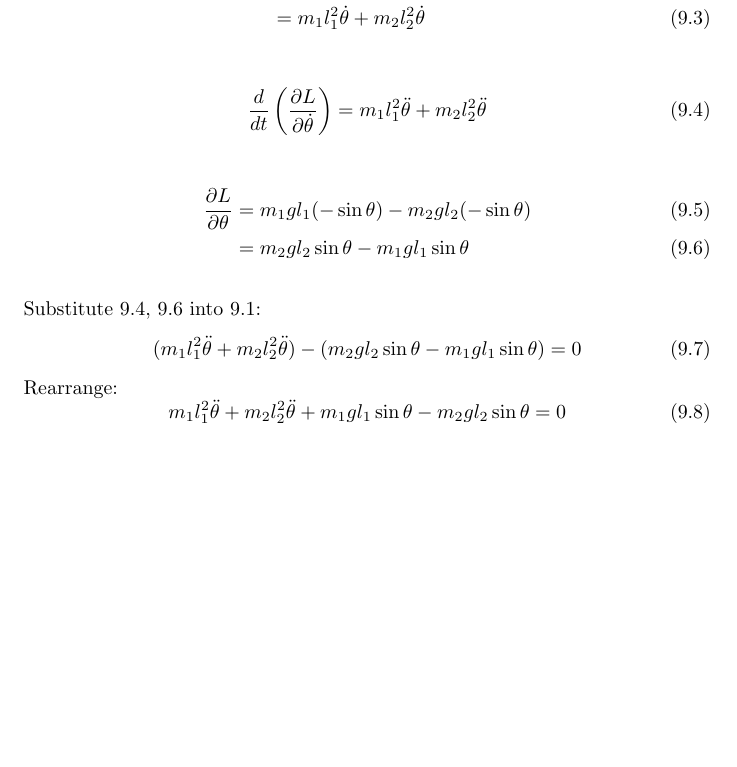
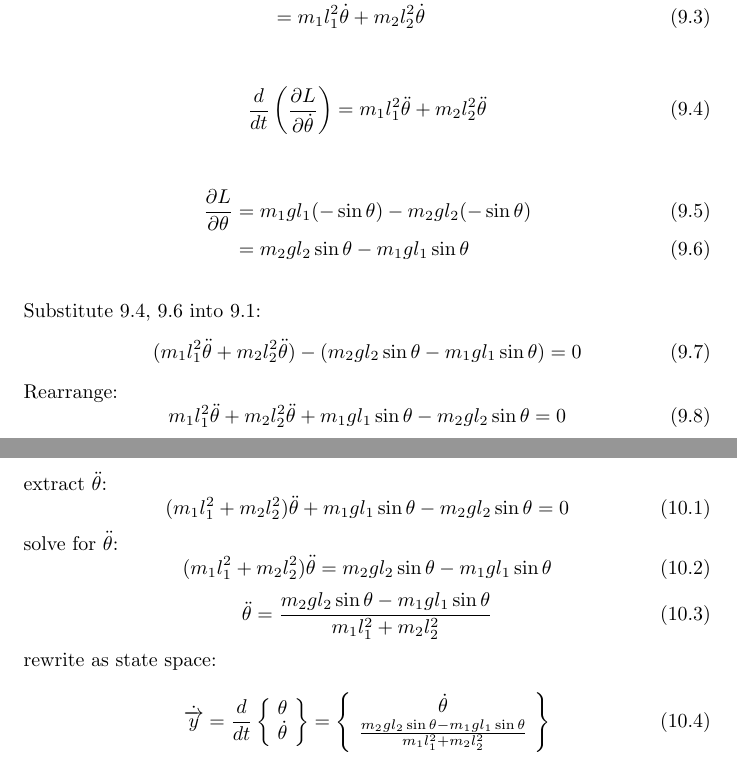
Before and after one commit to ridephysics/sensoreval, a LaTeX document (docs/seesaw.tex): part of page 4 of 4 before the commit and two parts of pages 4 and 5 of 5 after it, the two joined at a grey line, cut so that both start at the same text, the shorter picture padded with empty space. Compiled offline with pdfLaTeX.

Commit message:
docs/seesaw: add state space equation

```diff
--- a/docs/seesaw.tex
+++ b/docs/seesaw.tex
@@ -156,4 +156,33 @@ Rearrange:
 m_1 l_1^2 \ddot{\theta} + m_2 l_2^2 \ddot{\theta} + m_1 g l_1 \sin \theta - m_2 g l_2 \sin \theta = 0
 \end{equation}
 
+\section{State space}
+extract $\ddot{\theta}$:
+\begin{equation}
+(m_1 l_1^2 + m_2 l_2^2)\ddot{\theta} + m_1 g l_1 \sin \theta - m_2 g l_2 \sin \theta = 0
+\end{equation}
+solve for $\ddot{\theta}$:
+\begin{equation}
+(m_1 l_1^2 + m_2 l_2^2)\ddot{\theta} = m_2 g l_2 \sin \theta - m_1 g l_1 \sin \theta
+\end{equation}
+\begin{equation}
+\ddot{\theta} = \frac{m_2 g l_2 \sin \theta - m_1 g l_1 \sin \theta}{m_1 l_1^2 + m_2 l_2^2}
+\end{equation}
+rewrite as state space:
+\begin{equation}
+\dot{\overrightarrow{y}} = \frac{d}{dt}
+\left\{\!
+\begin{array}{c}
+  \theta \\
+  \dot{\theta}
+\end{array}
+\!\right\} =
+\left\{\!
+\begin{array}{c}
+  \dot{\theta} \\
+  \frac{m_2 g l_2 \sin \theta - m_1 g l_1 \sin \theta}{m_1 l_1^2 + m_2 l_2^2}
+\end{array}
+\!\right\}
+\end{equation}
+
 \end{document}
```
